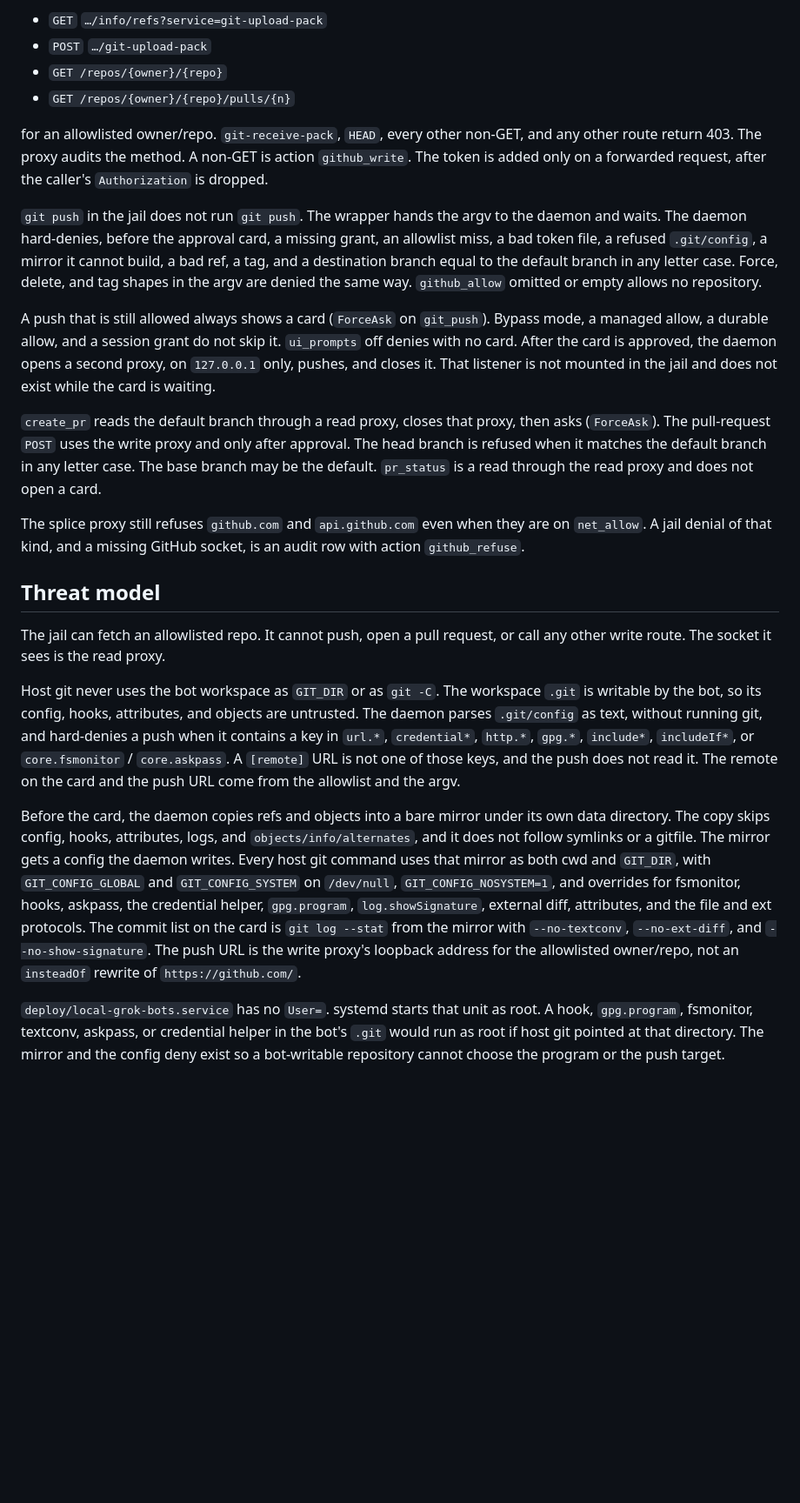
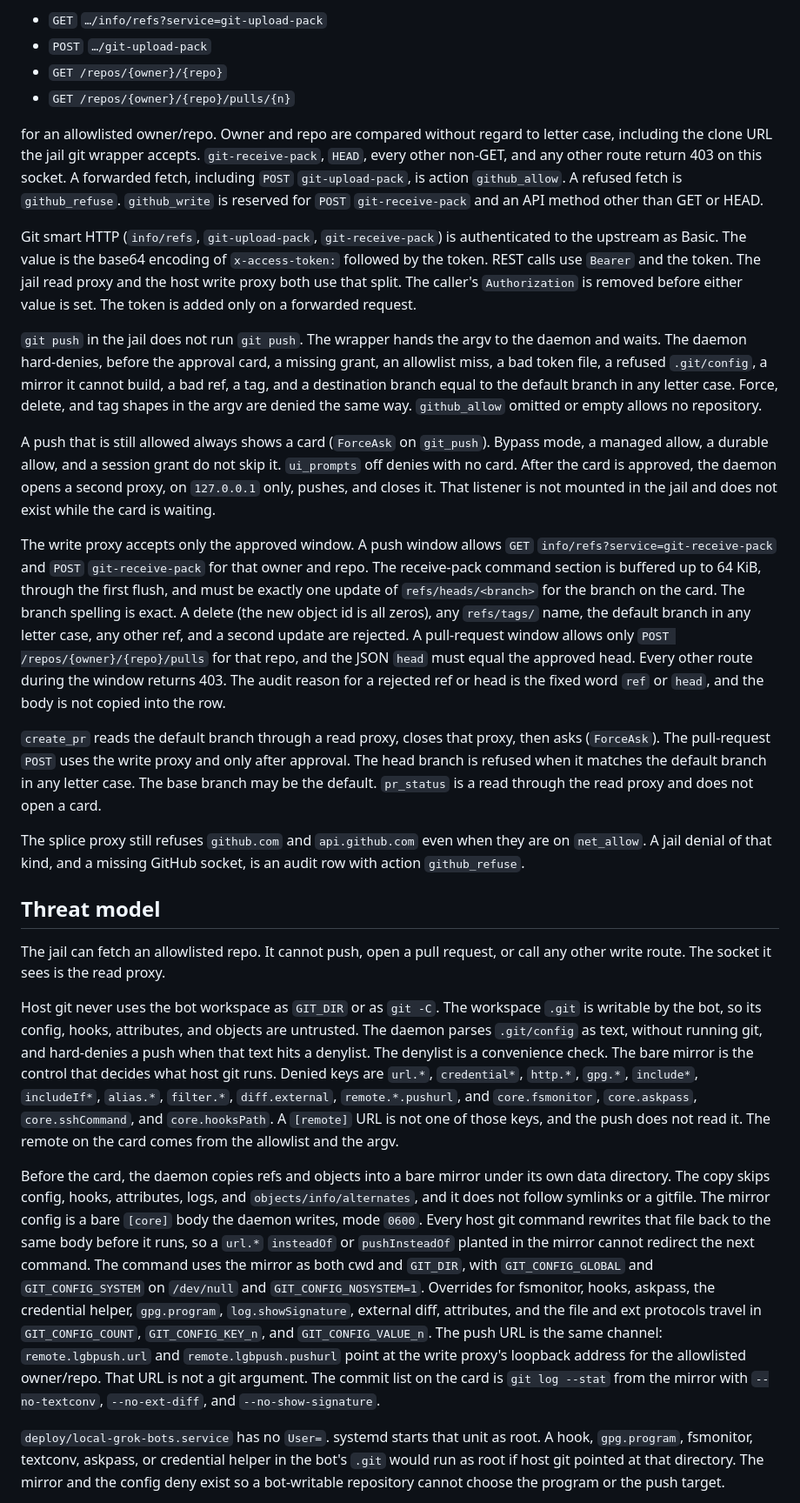
Before and after one commit to PixnBits/local-grok-bots, a Markdown page: docs/github.md, the part around one of its changes. Shown at 87% size. Rendered like a GitHub page; blank space fills up the shorter version.

Commit message:
github: document auth, token, and write limits
Describe the Basic and Bearer split, token whitespace, workspace
ownership, ref checks, write windows, and the mirror config rewrite.

```diff
--- a/docs/github.md
+++ b/docs/github.md
@@ -13,11 +13,15 @@ Wrong if any of these happen: the token appears in the jail, an environment, a l
 - `GET /repos/{owner}/{repo}`
 - `GET /repos/{owner}/{repo}/pulls/{n}`
 
-for an allowlisted owner/repo. `git-receive-pack`, `HEAD`, every other non-GET, and any other route return 403. The proxy audits the method. A non-GET is action `github_write`. The token is added only on a forwarded request, after the caller's `Authorization` is dropped.
+for an allowlisted owner/repo. Owner and repo are compared without regard to letter case, including the clone URL the jail git wrapper accepts. `git-receive-pack`, `HEAD`, every other non-GET, and any other route return 403 on this socket. A forwarded fetch, including `POST` `git-upload-pack`, is action `github_allow`. A refused fetch is `github_refuse`. `github_write` is reserved for `POST` `git-receive-pack` and an API method other than GET or HEAD.
+
+Git smart HTTP (`info/refs`, `git-upload-pack`, `git-receive-pack`) is authenticated to the upstream as Basic. The value is the base64 encoding of `x-access-token:` followed by the token. REST calls use `Bearer` and the token. The jail read proxy and the host write proxy both use that split. The caller's `Authorization` is removed before either value is set. The token is added only on a forwarded request.
 
 `git push` in the jail does not run `git push`. The wrapper hands the argv to the daemon and waits. The daemon hard-denies, before the approval card, a missing grant, an allowlist miss, a bad token file, a refused `.git/config`, a mirror it cannot build, a bad ref, a tag, and a destination branch equal to the default branch in any letter case. Force, delete, and tag shapes in the argv are denied the same way. `github_allow` omitted or empty allows no repository.
 
 A push that is still allowed always shows a card (`ForceAsk` on `git_push`). Bypass mode, a managed allow, a durable allow, and a session grant do not skip it. `ui_prompts` off denies with no card. After the card is approved, the daemon opens a second proxy, on `127.0.0.1` only, pushes, and closes it. That listener is not mounted in the jail and does not exist while the card is waiting.
+
+The write proxy accepts only the approved window. A push window allows `GET` `info/refs?service=git-receive-pack` and `POST` `git-receive-pack` for that owner and repo. The receive-pack command section is buffered up to 64 KiB, through the first flush, and must be exactly one update of `refs/heads/<branch>` for the branch on the card. The branch spelling is exact. A delete (the new object id is all zeros), any `refs/tags/` name, the default branch in any letter case, any other ref, and a second update are rejected. A pull-request window allows only `POST /repos/{owner}/{repo}/pulls` for that repo, and the JSON `head` must equal the approved head. Every other route during the window returns 403. The audit reason for a rejected ref or head is the fixed word `ref` or `head`, and the body is not copied into the row.
 
 `create_pr` reads the default branch through a read proxy, closes that proxy, then asks (`ForceAsk`). The pull-request `POST` uses the write proxy and only after approval. The head branch is refused when it matches the default branch in any letter case. The base branch may be the default. `pr_status` is a read through the read proxy and does not open a card.
 
@@ -27,9 +31,9 @@ The splice proxy still refuses `github.com` and `api.github.com` even when they
 
 The jail can fetch an allowlisted repo. It cannot push, open a pull request, or call any other write route. The socket it sees is the read proxy.
 
-Host git never uses the bot workspace as `GIT_DIR` or as `git -C`. The workspace `.git` is writable by the bot, so its config, hooks, attributes, and objects are untrusted. The daemon parses `.git/config` as text, without running git, and hard-denies a push when it contains a key in `url.*`, `credential*`, `http.*`, `gpg.*`, `include*`, `includeIf*`, or `core.fsmonitor` / `core.askpass`. A `[remote]` URL is not one of those keys, and the push does not read it. The remote on the card and the push URL come from the allowlist and the argv.
+Host git never uses the bot workspace as `GIT_DIR` or as `git -C`. The workspace `.git` is writable by the bot, so its config, hooks, attributes, and objects are untrusted. The daemon parses `.git/config` as text, without running git, and hard-denies a push when that text hits a denylist. The denylist is a convenience check. The bare mirror is the control that decides what host git runs. Denied keys are `url.*`, `credential*`, `http.*`, `gpg.*`, `include*`, `includeIf*`, `alias.*`, `filter.*`, `diff.external`, `remote.*.pushurl`, and `core.fsmonitor`, `core.askpass`, `core.sshCommand`, and `core.hooksPath`. A `[remote]` URL is not one of those keys, and the push does not read it. The remote on the card comes from the allowlist and the argv.
 
-Before the card, the daemon copies refs and objects into a bare mirror under its own data directory. The copy skips config, hooks, attributes, logs, and `objects/info/alternates`, and it does not follow symlinks or a gitfile. The mirror gets a config the daemon writes. Every host git command uses that mirror as both cwd and `GIT_DIR`, with `GIT_CONFIG_GLOBAL` and `GIT_CONFIG_SYSTEM` on `/dev/null`, `GIT_CONFIG_NOSYSTEM=1`, and overrides for fsmonitor, hooks, askpass, the credential helper, `gpg.program`, `log.showSignature`, external diff, attributes, and the file and ext protocols. The commit list on the card is `git log --stat` from the mirror with `--no-textconv`, `--no-ext-diff`, and `--no-show-signature`. The push URL is the write proxy's loopback address for the allowlisted owner/repo, not an `insteadOf` rewrite of `https://github.com/`.
+Before the card, the daemon copies refs and objects into a bare mirror under its own data directory. The copy skips config, hooks, attributes, logs, and `objects/info/alternates`, and it does not follow symlinks or a gitfile. The mirror config is a bare `[core]` body the daemon writes, mode `0600`. Every host git command rewrites that file back to the same body before it runs, so a `url.*` `insteadOf` or `pushInsteadOf` planted in the mirror cannot redirect the next command. The command uses the mirror as both cwd and `GIT_DIR`, with `GIT_CONFIG_GLOBAL` and `GIT_CONFIG_SYSTEM` on `/dev/null` and `GIT_CONFIG_NOSYSTEM=1`. Overrides for fsmonitor, hooks, askpass, the credential helper, `gpg.program`, `log.showSignature`, external diff, attributes, and the file and ext protocols travel in `GIT_CONFIG_COUNT`, `GIT_CONFIG_KEY_n`, and `GIT_CONFIG_VALUE_n`. The push URL is the same channel: `remote.lgbpush.url` and `remote.lgbpush.pushurl` point at the write proxy's loopback address for the allowlisted owner/repo. That URL is not a git argument. The commit list on the card is `git log --stat` from the mirror with `--no-textconv`, `--no-ext-diff`, and `--no-show-signature`.
 
 `deploy/local-grok-bots.service` has no `User=`. systemd starts that unit as root. A hook, `gpg.program`, fsmonitor, textconv, askpass, or credential helper in the bot's `.git` would run as root if host git pointed at that directory. The mirror and the config deny exist so a bot-writable repository cannot choose the program or the push target.
 
```
Also changed, not shown: other parts of docs/github.md (+3 -1 lines).
